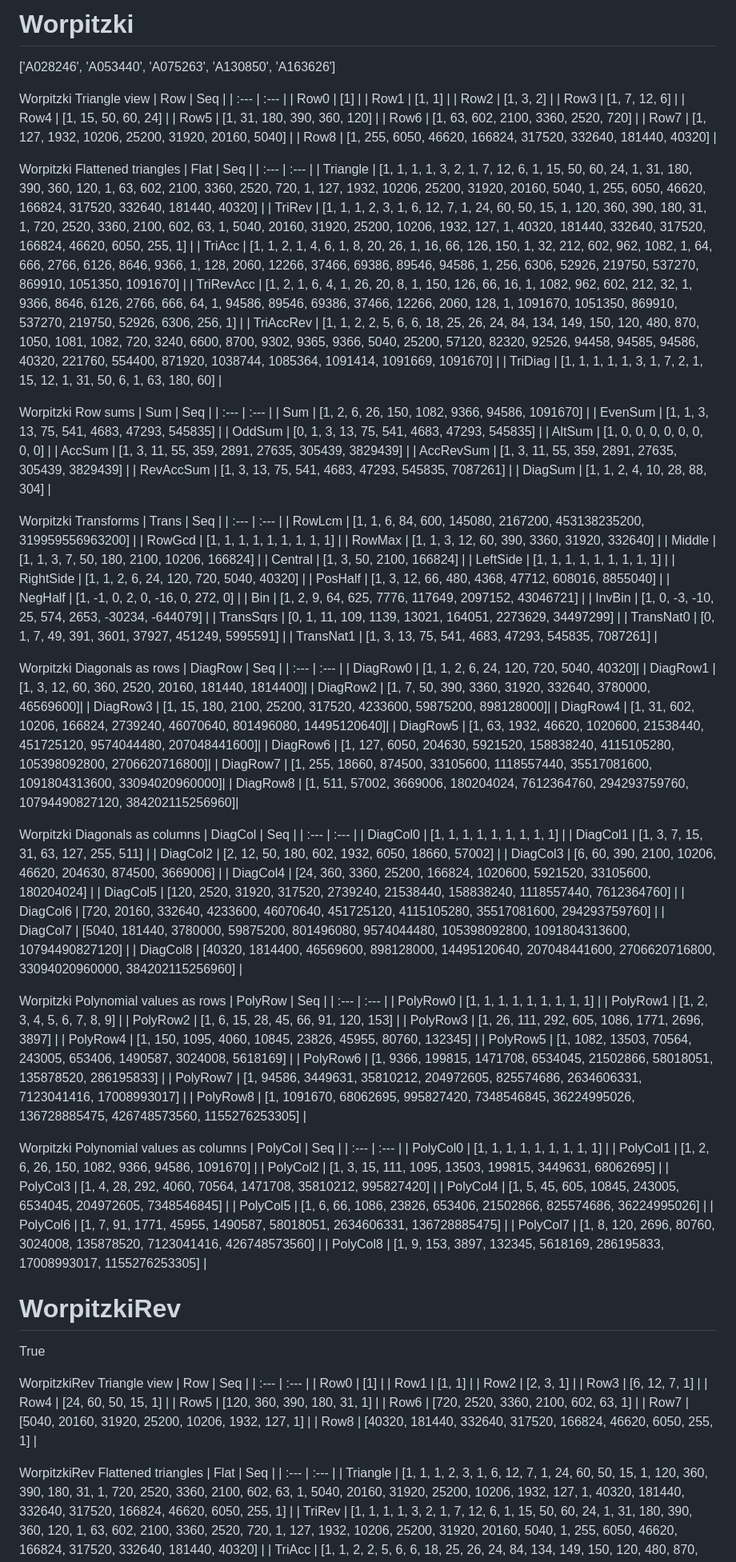
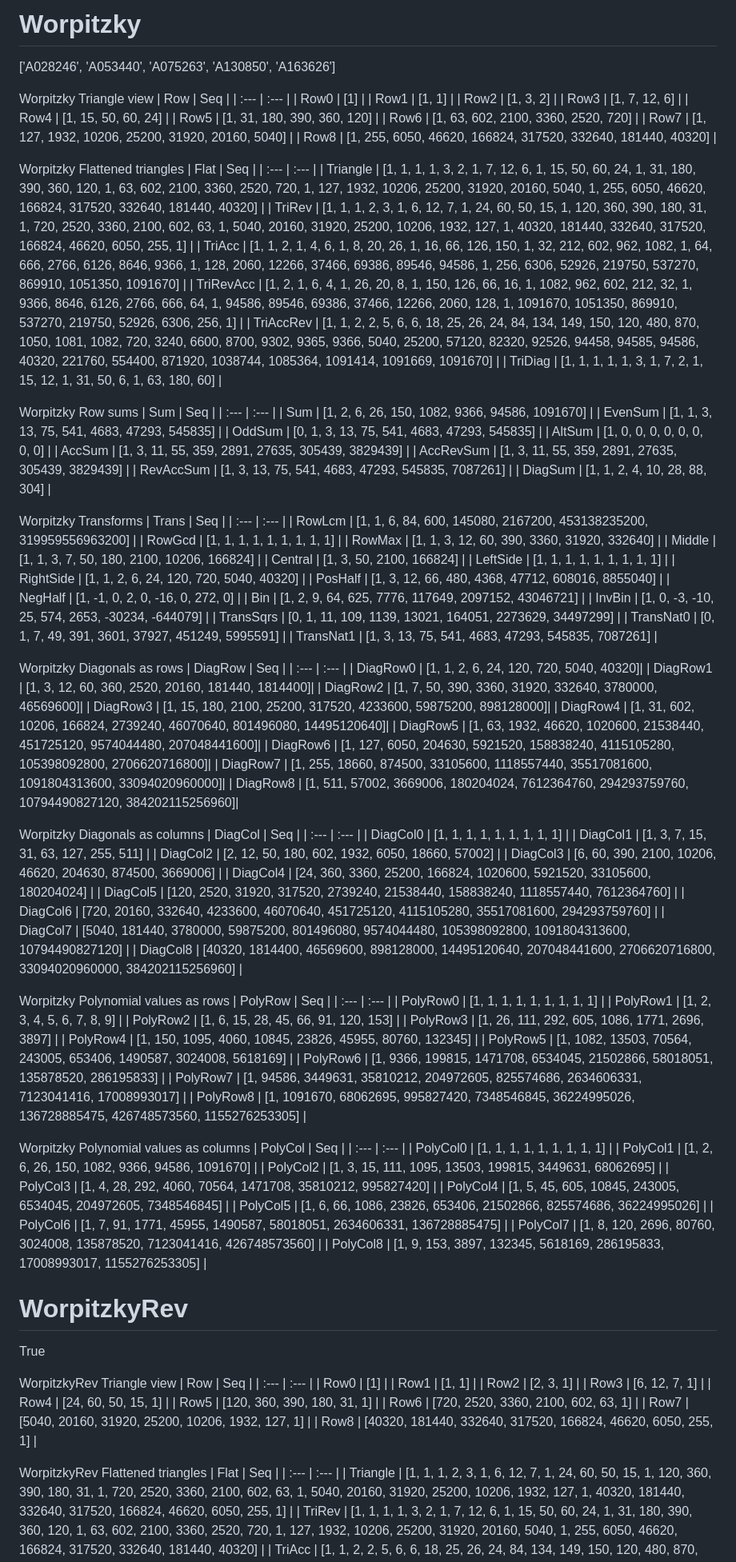
Before and after one commit to PeterLuschny/tabl, a Markdown page: data/md/Worpitzky.md, the part around one of its changes. Shown at 80% size. Rendered like a GitHub page.

```diff
--- a/data/md/Worpitzky.md
+++ b/data/md/Worpitzky.md
@@ -1,7 +1,7 @@
-# Worpitzki
+# Worpitzky
 ['A028246', 'A053440', 'A075263', 'A130850', 'A163626']
 
-Worpitzki Triangle view
+Worpitzky Triangle view
 |  Row   |  Seq   |
 | :---   |  :---  |
 | Row0 | [1] |
@@ -14,7 +14,7 @@ Worpitzki Triangle view
 | Row7 | [1, 127, 1932, 10206, 25200, 31920, 20160, 5040] |
 | Row8 | [1, 255, 6050, 46620, 166824, 317520, 332640, 181440, 40320] |
 
-Worpitzki Flattened triangles
+Worpitzky Flattened triangles
 | Flat      |  Seq  |
 | :---      | :---  |
 | Triangle  | [1, 1, 1, 1, 3, 2, 1, 7, 12, 6, 1, 15, 50, 60, 24, 1, 31, 180, 390, 360, 120, 1, 63, 602, 2100, 3360, 2520, 720, 1, 127, 1932, 10206, 25200, 31920, 20160, 5040, 1, 255, 6050, 46620, 166824, 317520, 332640, 181440, 40320] |
@@ -24,7 +24,7 @@ Worpitzki Flattened triangles
 | TriAccRev | [1, 1, 2, 2, 5, 6, 6, 18, 25, 26, 24, 84, 134, 149, 150, 120, 480, 870, 1050, 1081, 1082, 720, 3240, 6600, 8700, 9302, 9365, 9366, 5040, 25200, 57120, 82320, 92526, 94458, 94585, 94586, 40320, 221760, 554400, 871920, 1038744, 1085364, 1091414, 1091669, 1091670] |
 | TriDiag   | [1, 1, 1, 1, 1, 3, 1, 7, 2, 1, 15, 12, 1, 31, 50, 6, 1, 63, 180, 60] |
 
-Worpitzki Row sums
+Worpitzky Row sums
 | Sum       |   Seq  |
 | :---      |  :---  |
 | Sum       | [1, 2, 6, 26, 150, 1082, 9366, 94586, 1091670] |
@@ -36,7 +36,7 @@ Worpitzki Row sums
 | RevAccSum | [1, 3, 13, 75, 541, 4683, 47293, 545835, 7087261] |
 | DiagSum   | [1, 1, 2, 4, 10, 28, 88, 304] |
 
-Worpitzki Transforms
+Worpitzky Transforms
 | Trans     |   Seq  |
 | :---      |  :---  |
 | RowLcm    | [1, 1, 6, 84, 600, 145080, 2167200, 453138235200, 319959556963200] |
@@ -54,7 +54,7 @@ Worpitzki Transforms
 | TransNat0 | [0, 1, 7, 49, 391, 3601, 37927, 451249, 5995591] |
 | TransNat1 | [1, 3, 13, 75, 541, 4683, 47293, 545835, 7087261] |
 
-Worpitzki Diagonals as rows
+Worpitzky Diagonals as rows
 | DiagRow  |   Seq  |
 | :---     |  :---  |
 | DiagRow0 | [1, 1, 2, 6, 24, 120, 720, 5040, 40320]|
@@ -67,7 +67,7 @@ Worpitzki Diagonals as rows
 | DiagRow7 | [1, 255, 18660, 874500, 33105600, 1118557440, 35517081600, 1091804313600, 33094020960000]|
 | DiagRow8 | [1, 511, 57002, 3669006, 180204024, 7612364760, 294293759760, 10794490827120, 384202115256960]|
 
-Worpitzki Diagonals as columns
+Worpitzky Diagonals as columns
 | DiagCol  |   Seq  |
 | :---     |  :---  |
 | DiagCol0 | [1, 1, 1, 1, 1, 1, 1, 1, 1] |
@@ -80,7 +80,7 @@ Worpitzki Diagonals as columns
 | DiagCol7 | [5040, 181440, 3780000, 59875200, 801496080, 9574044480, 105398092800, 1091804313600, 10794490827120] |
 | DiagCol8 | [40320, 1814400, 46569600, 898128000, 14495120640, 207048441600, 2706620716800, 33094020960000, 384202115256960] |
 
-Worpitzki Polynomial values as rows
+Worpitzky Polynomial values as rows
 | PolyRow  |   Seq  |
 | :---     |  :---  |
 | PolyRow0 | [1, 1, 1, 1, 1, 1, 1, 1, 1] |
@@ -93,7 +93,7 @@ Worpitzki Polynomial values as rows
 | PolyRow7 | [1, 94586, 3449631, 35810212, 204972605, 825574686, 2634606331, 7123041416, 17008993017] |
 | PolyRow8 | [1, 1091670, 68062695, 995827420, 7348546845, 36224995026, 136728885475, 426748573560, 1155276253305] |
 
-Worpitzki Polynomial values as columns
+Worpitzky Polynomial values as columns
 | PolyCol  |   Seq  |
 | :---     |  :---  |
 | PolyCol0 | [1, 1, 1, 1, 1, 1, 1, 1, 1] |
@@ -106,10 +106,10 @@ Worpitzki Polynomial values as columns
 | PolyCol7 | [1, 8, 120, 2696, 80760, 3024008, 135878520, 7123041416, 426748573560] |
 | PolyCol8 | [1, 9, 153, 3897, 132345, 5618169, 286195833, 17008993017, 1155276253305] |
 
-# WorpitzkiRev
+# WorpitzkyRev
 True
 
-WorpitzkiRev Triangle view
+WorpitzkyRev Triangle view
 |  Row   |  Seq   |
 | :---   |  :---  |
 | Row0 | [1] |
@@ -122,7 +122,7 @@ WorpitzkiRev Triangle view
 | Row7 | [5040, 20160, 31920, 25200, 10206, 1932, 127, 1] |
 | Row8 | [40320, 181440, 332640, 317520, 166824, 46620, 6050, 255, 1] |
 
-WorpitzkiRev Flattened triangles
+WorpitzkyRev Flattened triangles
 | Flat      |  Seq  |
 | :---      | :---  |
 | Triangle  | [1, 1, 1, 2, 3, 1, 6, 12, 7, 1, 24, 60, 50, 15, 1, 120, 360, 390, 180, 31, 1, 720, 2520, 3360, 2100, 602, 63, 1, 5040, 20160, 31920, 25200, 10206, 1932, 127, 1, 40320, 181440, 332640, 317520, 166824, 46620, 6050, 255, 1] |
```
Also changed, not shown: other parts of data/md/Worpitzky.md (+6 -6 lines).
